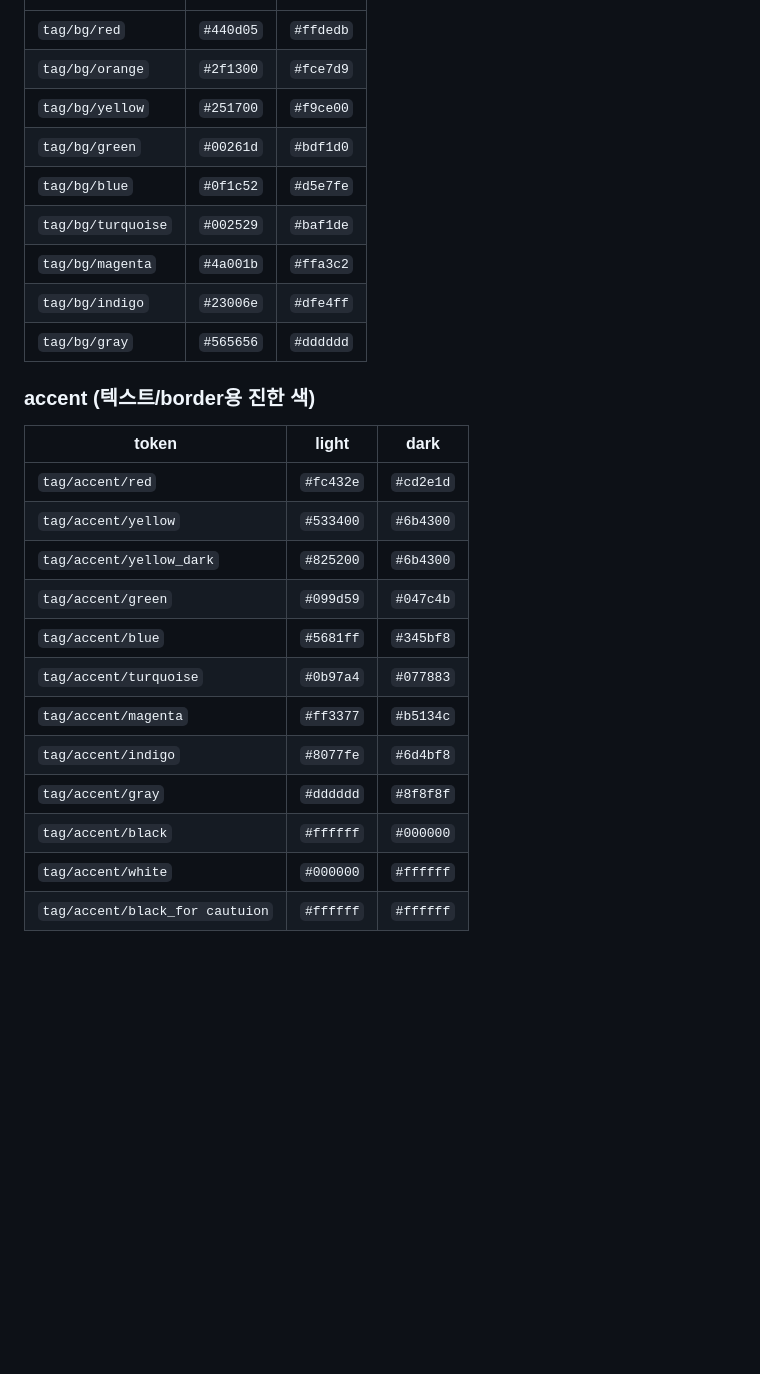
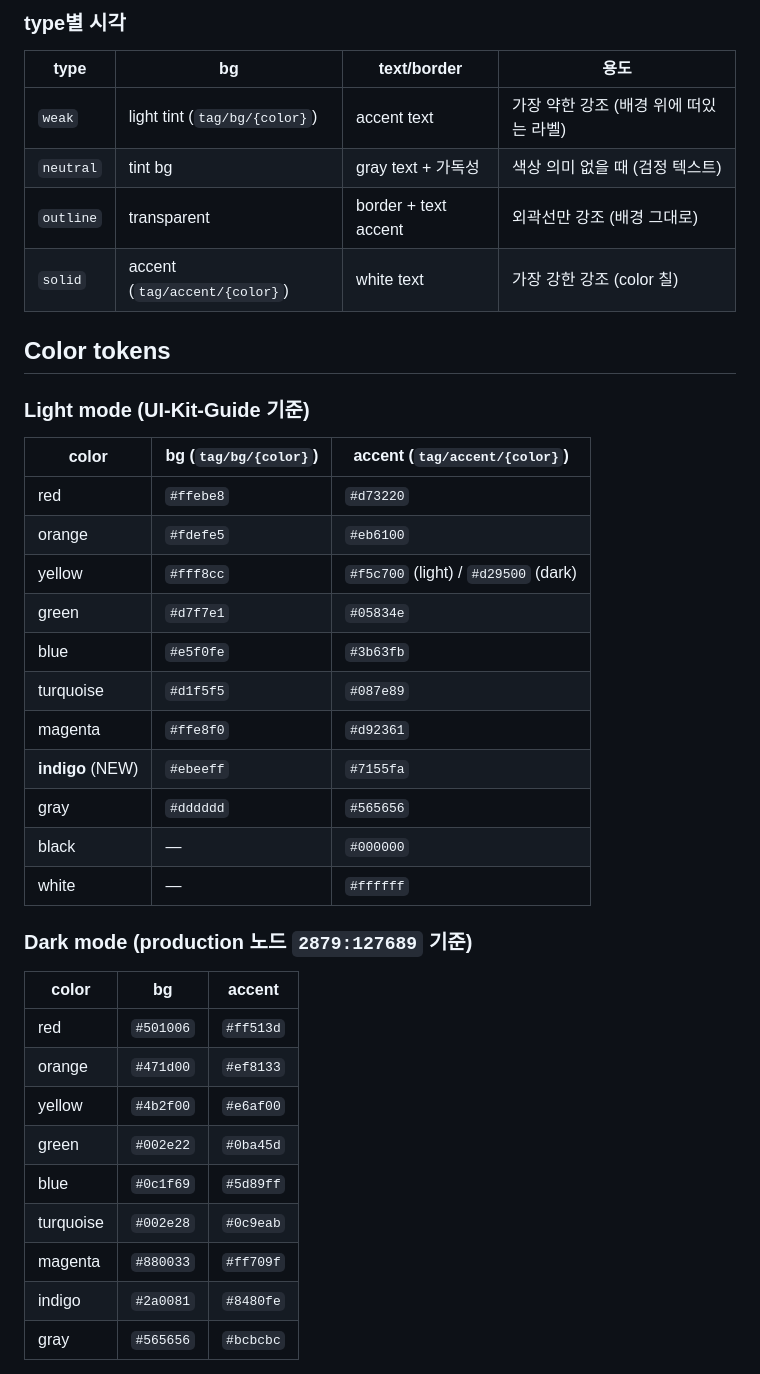
Before and after one commit to 12sswosstem/ssw, a Markdown page: components/tag.md, the part around one of its changes. Drawn GitHub-style; blank space fills up the shorter version.

```diff
--- a/components/tag.md
+++ b/components/tag.md
@@ -28,27 +55,41 @@
+### type별 시각
+
+| type | bg | text/border | 용도 |
+|---|---|---|---|
+| `weak` | light tint (`tag/bg/{color}`) | accent text | 가장 약한 강조 (배경 위에 떠있는 라벨) |
+| `neutral` | tint bg | gray text + 가독성 | 색상 의미 없을 때 (검정 텍스트) |
+| `outline` | transparent | border + text accent | 외곽선만 강조 (배경 그대로) |
+| `solid` | accent (`tag/accent/{color}`) | white text | 가장 강한 강조 (color 칠) |
+
+## Color tokens
+
+### Light mode (UI-Kit-Guide 기준)
+
+| color | bg (`tag/bg/{color}`) | accent (`tag/accent/{color}`) |
 |---|---|---|
-| `tag/bg/red` | `#440d05` | `#ffdedb` |
-| `tag/bg/orange` | `#2f1300` | `#fce7d9` |
-| `tag/bg/yellow` | `#251700` | `#f9ce00` |
-| `tag/bg/green` | `#00261d` | `#bdf1d0` |
-| `tag/bg/blue` | `#0f1c52` | `#d5e7fe` |
-| `tag/bg/turquoise` | `#002529` | `#baf1de` |
-| `tag/bg/magenta` | `#4a001b` | `#ffa3c2` |
-| `tag/bg/indigo` | `#23006e` | `#dfe4ff` |
-| `tag/bg/gray` | `#565656` | `#dddddd` |
+| red | `#ffebe8` | `#d73220` |
+| orange | `#fdefe5` | `#eb6100` |
+| yellow | `#fff8cc` | `#f5c700` (light) / `#d29500` (dark) |
+| green | `#d7f7e1` | `#05834e` |
+| blue | `#e5f0fe` | `#3b63fb` |
+| turquoise | `#d1f5f5` | `#087e89` |
+| magenta | `#ffe8f0` | `#d92361` |
+| **indigo** (NEW) | `#ebeeff` | `#7155fa` |
+| gray | `#dddddd` | `#565656` |
+| black | — | `#000000` |
+| white | — | `#ffffff` |
 
-### accent (텍스트/border용 진한 색)
-| token | light | dark |
+### Dark mode (production 노드 `2879:127689` 기준)
+
+| color | bg | accent |
 |---|---|---|
-| `tag/accent/red` | `#fc432e` | `#cd2e1d` |
-| `tag/accent/yellow` | `#533400` | `#6b4300` |
-| `tag/accent/yellow_dark` | `#825200` | `#6b4300` |
-| `tag/accent/green` | `#099d59` | `#047c4b` |
-| `tag/accent/blue` | `#5681ff` | `#345bf8` |
-| `tag/accent/turquoise` | `#0b97a4` | `#077883` |
-| `tag/accent/magenta` | `#ff3377` | `#b5134c` |
-| `tag/accent/indigo` | `#8077fe` | `#6d4bf8` |
-| `tag/accent/gray` | `#dddddd` | `#8f8f8f` |
-| `tag/accent/black` | `#ffffff` | `#000000` |
-| `tag/accent/white` | `#000000` | `#ffffff` |
-| `tag/accent/black_for cautuion` | `#ffffff` | `#ffffff` |
+| red | `#501006` | `#ff513d` |
+| orange | `#471d00` | `#ef8133` |
+| yellow | `#4b2f00` | `#e6af00` |
+| green | `#002e22` | `#0ba45d` |
+| blue | `#0c1f69` | `#5d89ff` |
+| turquoise | `#002e28` | `#0c9eab` |
+| magenta | `#880033` | `#ff709f` |
+| indigo | `#2a0081` | `#8480fe` |
+| gray | `#565656` | `#bcbcbc` |
 
```
Also changed, not shown: other parts of components/tag.md (+153 -28 lines).
